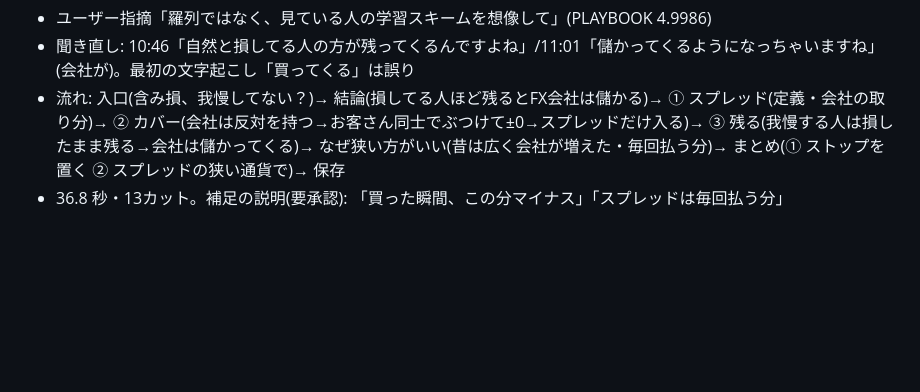
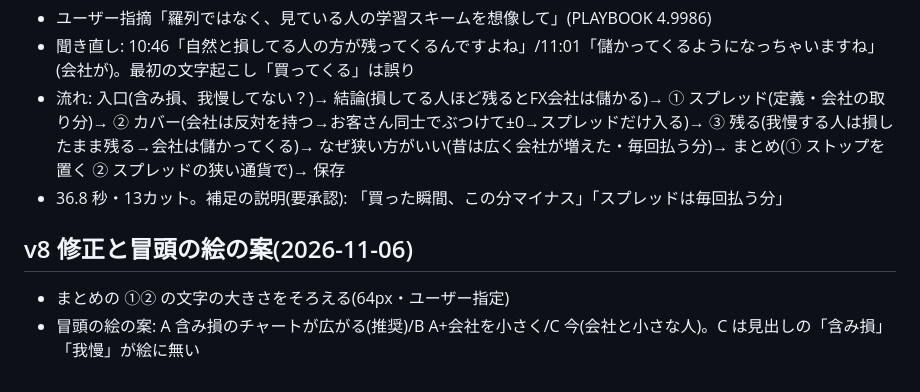
Before and after one commit to tos104/-, a Markdown page: shorts-kit/briefs/fx_spread_1107.md, the part around the change. GitHub-like rendering; blank space fills up the shorter version.

Commit message:
fx_spread_1107: equal summary text size, hook visual options
Co-Authored-By: Claude Opus 5.5 <noreply@anthropic.com>
Claude-Session: https://claude.ai/code/session_01GjDMULPY2XmgWzxRJMNVt6

```diff
--- a/shorts-kit/briefs/fx_spread_1107.md
+++ b/shorts-kit/briefs/fx_spread_1107.md
@@ -46,3 +46,7 @@
 - 聞き直し: 10:46「自然と損してる人の方が残ってくるんですよね」/11:01「儲かってくるようになっちゃいますね」(会社が)。最初の文字起こし「買ってくる」は誤り
 - 流れ: 入口(含み損、我慢してない？)→ 結論(損してる人ほど残るとFX会社は儲かる)→ ① スプレッド(定義・会社の取り分)→ ② カバー(会社は反対を持つ→お客さん同士でぶつけて±0→スプレッドだけ入る)→ ③ 残る(我慢する人は損したまま残る→会社は儲かってくる)→ なぜ狭い方がいい(昔は広く会社が増えた・毎回払う分)→ まとめ(① ストップを置く ② スプレッドの狭い通貨で)→ 保存
 - 36.8 秒・13カット。補足の説明(要承認): 「買った瞬間、この分マイナス」「スプレッドは毎回払う分」
+
+## v8 修正と冒頭の絵の案(2026-11-06)
+- まとめの ①② の文字の大きさをそろえる(64px・ユーザー指定)
+- 冒頭の絵の案: A 含み損のチャートが広がる(推奨)/B A+会社を小さく/C 今(会社と小さな人)。C は見出しの「含み損」「我慢」が絵に無い
```
